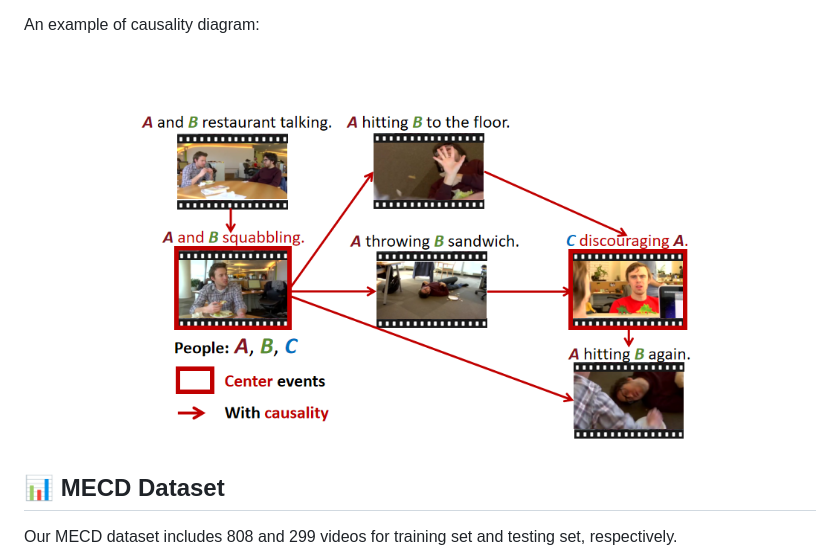
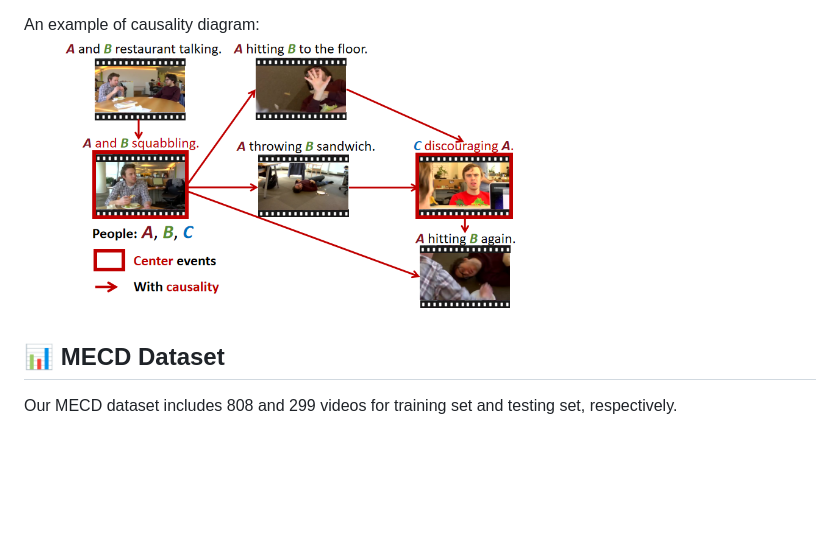
Before and after one commit to tychen-SJTU/MECD-Benchmark, a Markdown page: README.md, the part around the change. Drawn GitHub-style; pictures changed too: example.png (added), example1.png (deleted); blank space fills up the shorter version.

```diff
--- a/README.md
+++ b/README.md
@@ -29,7 +29,7 @@ Furthermore, we integrate causal inference techniques such as front-door adjustm
 counterfactual inference to address challenges in MECD like causality confounding and illusory causality.
 
 An example of causality diagram:
-![Image 2](example1.png)
+![Image 2](example.png)
 
 ## 📊 MECD Dataset
 Our MECD dataset includes 808 and 299 videos for training set and testing set, respectively.
```
